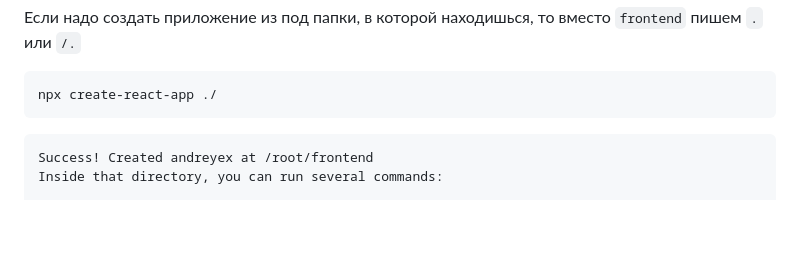
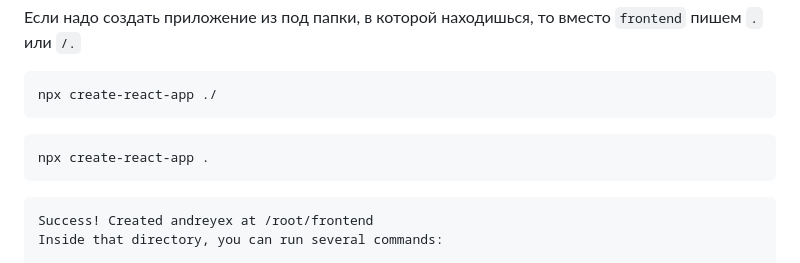
Before and after one commit to Bentax/ReactApp, a Markdown page: README.md, the part around the change. Rendered like a GitHub page; blank space fills up the shorter version.

````diff
--- a/README.md
+++ b/README.md
@@ -54,6 +54,9 @@ npx create-react-app frontend
 Если надо создать приложение из под папки, в которой находишься, то вместо `frontend` пишем `.` или `/.`
 ```bash
 npx create-react-app ./
+```
+```bash
+npx create-react-app .
 ```
 ```bash
 Success! Created andreyex at /root/frontend
````
